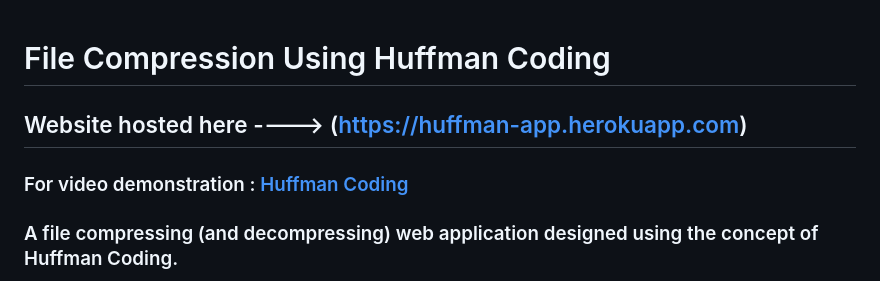
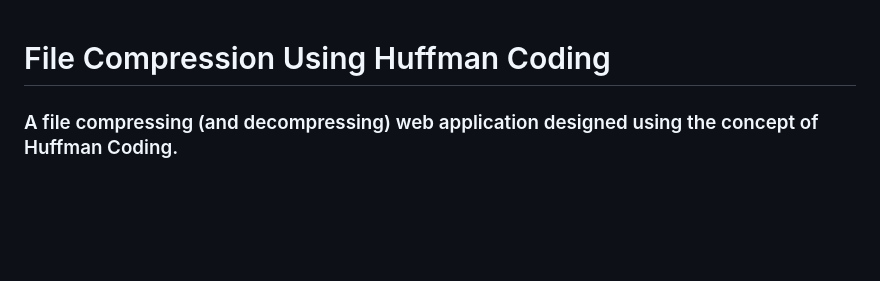
Before and after one commit to ankitadhikari2004/file-compression, a Markdown page: README.md, the part around the change. GitHub-like rendering; blank space fills up the shorter version.

```diff
--- a/README.md
+++ b/README.md
@@ -1,8 +1,5 @@
 # File Compression Using Huffman Coding
 
-## Website hosted here ----> (https://huffman-app.herokuapp.com)
-
-### For video demonstration : [Huffman Coding](https://youtu.be/wWDMmJrxVUk)
 
 ### A file compressing (and decompressing) web application designed using the concept of Huffman Coding.
 
```
